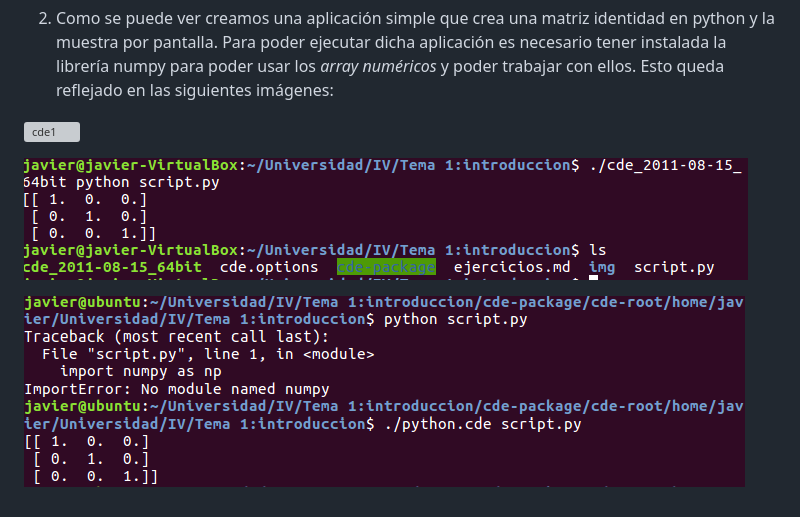
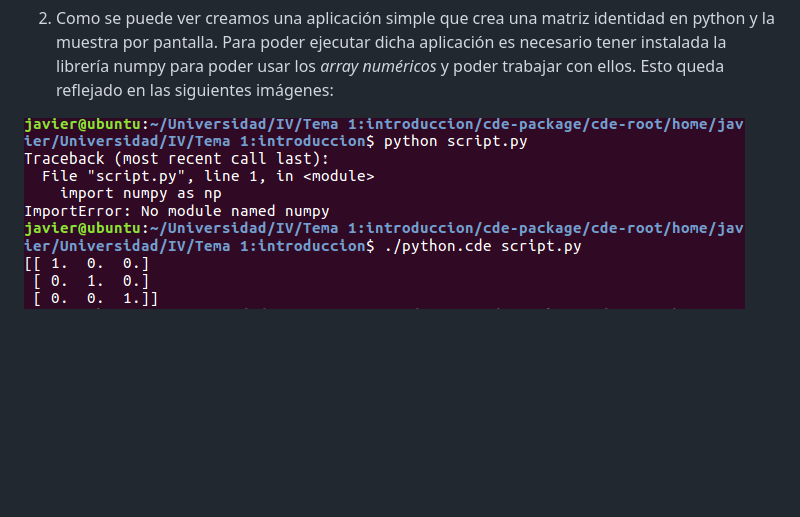
Before and after one commit to jagaroUGR/IV, a Markdown page: Tema 1:introduccion/ejercicios.md, the part around the change. Rendered like a GitHub page; pictures changed too: Tema 1:introduccion/img/cde2.png (deleted); blank space fills up the shorter version; grey boxes are pictures that could not be loaded.

Commit message:
rectificacion ej 3.2

```diff
--- a/Tema 1:introduccion/ejercicios.md
+++ b/Tema 1:introduccion/ejercicios.md
@@ -42,8 +42,4 @@ donde el coste con IVA sería de 2205€
 
 2. Como se puede ver creamos una aplicación simple que crea una matriz identidad en python y la muestra por pantalla. Para poder ejecutar dicha aplicación es necesario tener instalada la librería numpy para poder usar los *array numéricos* y poder trabajar con ellos. Esto queda reflejado en las siguientes imágenes:
 
-![cde1](img/cde1.png)
-
-![cde1](img/cde2.png)
-
-![cde1](img/cde3.png)
+![cde](img/cde.png)
```
Also changed, not shown: Tema 1:introduccion/img/cde.png (renamed from Tema 1:introduccion/img/cde3.png), 1 other file.
